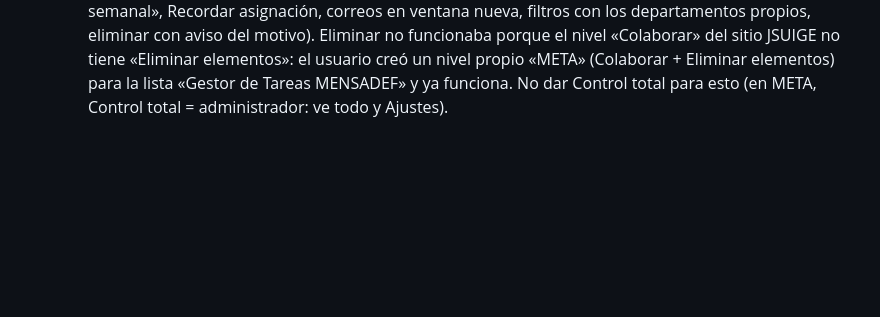
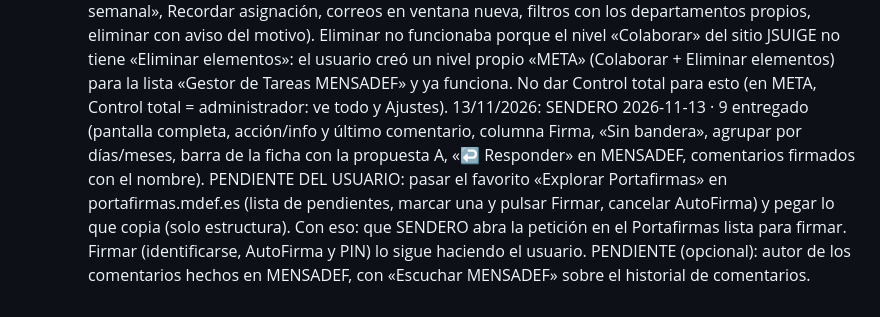
Before and after one commit to asansenmde/segins-app, a Markdown page: PENDIENTES.md, the part around the change. Drawn GitHub-style; blank space fills up the shorter version.

Commit message:
MENSADEF: PENDIENTES con lo que falta de la firma en el Portafirmas
Co-Authored-By: Claude Opus 5.5 <noreply@anthropic.com>
Claude-Session: https://claude.ai/code/session_01LwMnpyKZLKQXKBvtPW7noi

```diff
--- a/PENDIENTES.md
+++ b/PENDIENTES.md
@@ -235,3 +235,9 @@ autoría.
       Eliminar no funcionaba porque el nivel «Colaborar» del sitio JSUIGE no tiene «Eliminar elementos»: el usuario creó un nivel
       propio «META» (Colaborar + Eliminar elementos) para la lista «Gestor de Tareas MENSADEF» y ya funciona. No dar Control total
       para esto (en META, Control total = administrador: ve todo y Ajustes).
+    13/11/2026: SENDERO 2026-11-13 · 9 entregado (pantalla completa, acción/info y último comentario, columna Firma, «Sin bandera»,
+      agrupar por días/meses, barra de la ficha con la propuesta A, «↩ Responder» en MENSADEF, comentarios firmados con el nombre).
+    PENDIENTE DEL USUARIO: pasar el favorito «Explorar Portafirmas» en portafirmas.mdef.es (lista de pendientes, marcar una y pulsar
+      Firmar, cancelar AutoFirma) y pegar lo que copia (solo estructura). Con eso: que SENDERO abra la petición en el Portafirmas
+      lista para firmar. Firmar (identificarse, AutoFirma y PIN) lo sigue haciendo el usuario.
+    PENDIENTE (opcional): autor de los comentarios hechos en MENSADEF, con «Escuchar MENSADEF» sobre el historial de comentarios.
```
